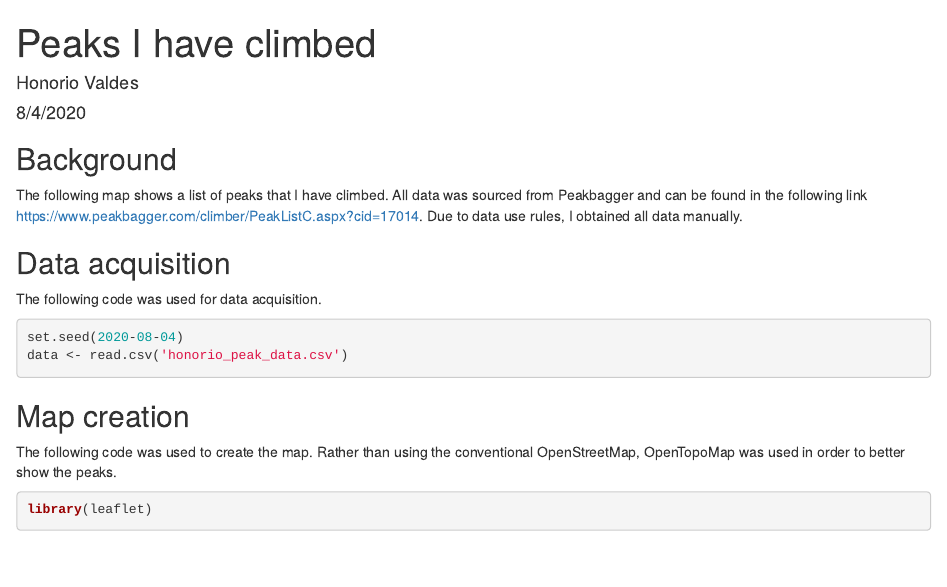
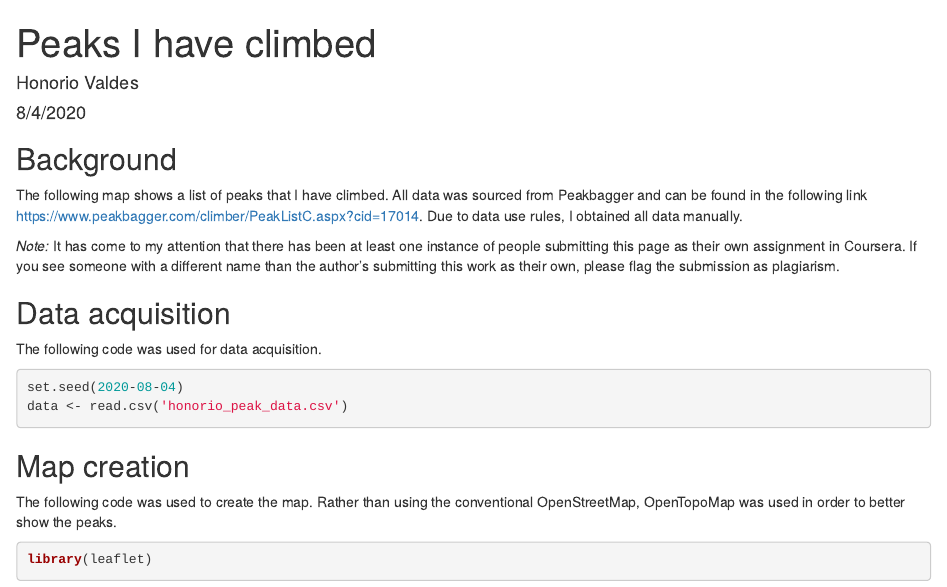
Before and after one commit to honvales/DataProductsProject2, an R Markdown document (index.Rmd): the page in a window 1100 px wide, from its top. The pictures show the output file index.html that the author committed with the source, opened offline.

Commit message:
Add files via upload

```diff
--- a/index.Rmd
+++ b/index.Rmd
@@ -8,6 +8,8 @@ output: html_document
 ## Background
 
 The following map shows a list of peaks that I have climbed. All data was sourced from Peakbagger and can be found in the following link <https://www.peakbagger.com/climber/PeakListC.aspx?cid=17014>. Due to data use rules, I obtained all data manually.
+
+*Note:* It has come to my attention that there has been at least one instance of people submitting this page as their own assignment in Coursera. If you see someone with a different name than the author's submitting this work as their own, please flag the submission as plagiarism.
 
 ## Data acquisition
 The following code was used for data acquisition.
```
Also changed, not shown: index.html.
